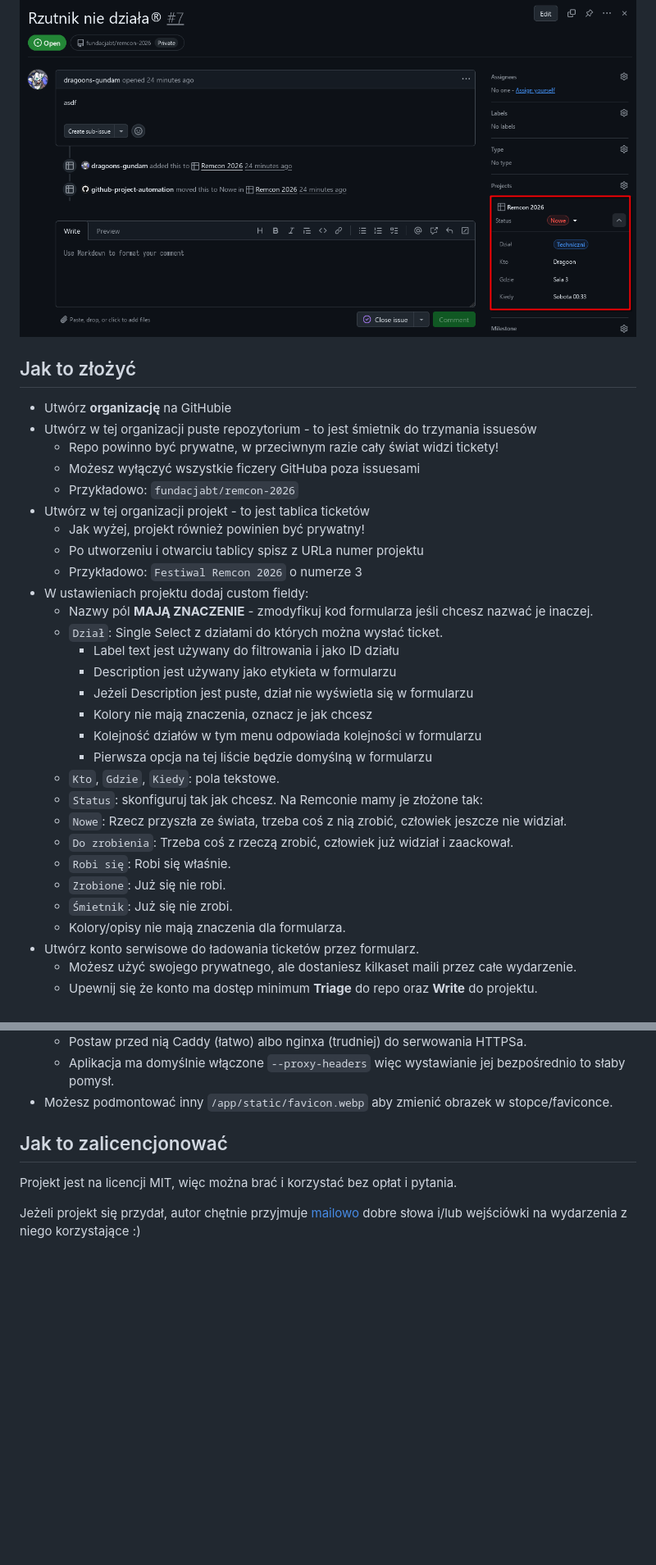
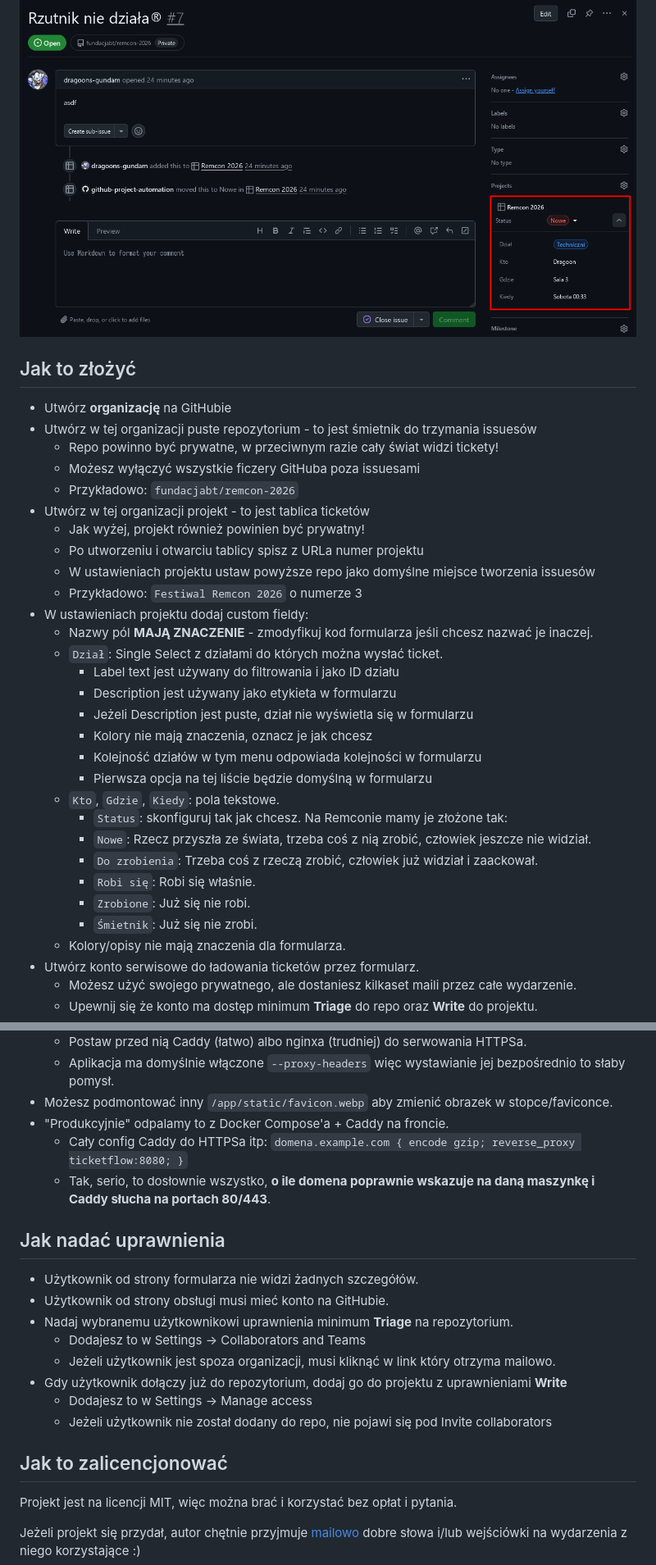
Before and after one commit to DragoonAethis/TicketFlow, a Markdown page: README.md, 2 parts joined by grey strips. Shown at 82% size. GitHub-like rendering; blank space fills up the shorter version.

Commit message:
README fixups, deployment and permission docs

```diff
--- a/README.md
+++ b/README.md
@@ -14,6 +15,7 @@ Ale dziś to nie jest ten dzień.
 ![Tablica](docs/tablica.png)
 
 ![Issue](docs/issue.png)
+
 
 ## Jak to złożyć
 
@@ -25,6 +27,7 @@ Ale dziś to nie jest ten dzień.
 - Utwórz w tej organizacji projekt - to jest tablica ticketów
   - Jak wyżej, projekt również powinien być prywatny!
   - Po utworzeniu i otwarciu tablicy spisz z URLa numer projektu
+  - W ustawieniach projektu ustaw powyższe repo jako domyślne miejsce tworzenia issuesów
   - Przykładowo: `Festiwal Remcon 2026` o numerze 3
 - W ustawieniach projektu dodaj custom fieldy:
   - Nazwy pól **MAJĄ ZNACZENIE** - zmodyfikuj kod formularza jeśli chcesz nazwać je inaczej.
@@ -36,12 +39,12 @@ Ale dziś to nie jest ten dzień.
     - Kolejność działów w tym menu odpowiada kolejności w formularzu
     - Pierwsza opcja na tej liście będzie domyślną w formularzu
   - `Kto`, `Gdzie`, `Kiedy`: pola tekstowe.
-  - `Status`: skonfiguruj tak jak chcesz. Na Remconie mamy je złożone tak:
-  - `Nowe`: Rzecz przyszła ze świata, trzeba coś z nią zrobić, człowiek jeszcze nie widział.
-  - `Do zrobienia`: Trzeba coś z rzeczą zrobić, człowiek już widział i zaackował.
-  - `Robi się`: Robi się właśnie.
-  - `Zrobione`: Już się nie robi.
-  - `Śmietnik`: Już się nie zrobi.
+    - `Status`: skonfiguruj tak jak chcesz. Na Remconie mamy je złożone tak:
+    - `Nowe`: Rzecz przyszła ze świata, trzeba coś z nią zrobić, człowiek jeszcze nie widział.
+    - `Do zrobienia`: Trzeba coś z rzeczą zrobić, człowiek już widział i zaackował.
+    - `Robi się`: Robi się właśnie.
+    - `Zrobione`: Już się nie robi.
+    - `Śmietnik`: Już się nie zrobi.
   - Kolory/opisy nie mają znaczenia dla formularza.
 - Utwórz konto serwisowe do ładowania ticketów przez formularz.
   - Możesz użyć swojego prywatnego, ale dostaniesz kilkaset maili przez całe wydarzenie.
@@ -82,6 +86,22 @@ To wsio. Notatki:
   - Postaw przed nią Caddy (łatwo) albo nginxa (trudniej) do serwowania HTTPSa.
   - Aplikacja ma domyślnie włączone `--proxy-headers` więc wystawianie jej bezpośrednio to słaby pomysł.
 - Możesz podmontować inny `/app/static/favicon.webp` aby zmienić obrazek w stopce/faviconce.
+- "Produkcyjnie" odpalamy to z Docker Compose'a + Caddy na froncie.
+  - Cały config Caddy do HTTPSa itp: `domena.example.com { encode gzip; reverse_proxy ticketflow:8080; }`
+  - Tak, serio, to dosłownie wszystko, **o ile domena poprawnie wskazuje na daną maszynkę i Caddy słucha na portach 80/443**.
+
+
+## Jak nadać uprawnienia
+
+- Użytkownik od strony formularza nie widzi żadnych szczegółów.
+- Użytkownik od strony obsługi musi mieć konto na GitHubie.
+- Nadaj wybranemu użytkownikowi uprawnienia minimum **Triage** na repozytorium.
+  - Dodajesz to w Settings -> Collaborators and Teams
+  - Jeżeli użytkownik jest spoza organizacji, musi kliknąć w link który otrzyma mailowo.
+- Gdy użytkownik dołączy już do repozytorium, dodaj go do projektu z uprawnieniami **Write**
+  - Dodajesz to w Settings -> Manage access
+  - Jeżeli użytkownik nie został dodany do repo, nie pojawi się pod Invite collaborators
+
 
 ## Jak to zalicencjonować
 
```
Also changed, not shown: other parts of README.md (+2 -0 lines).
